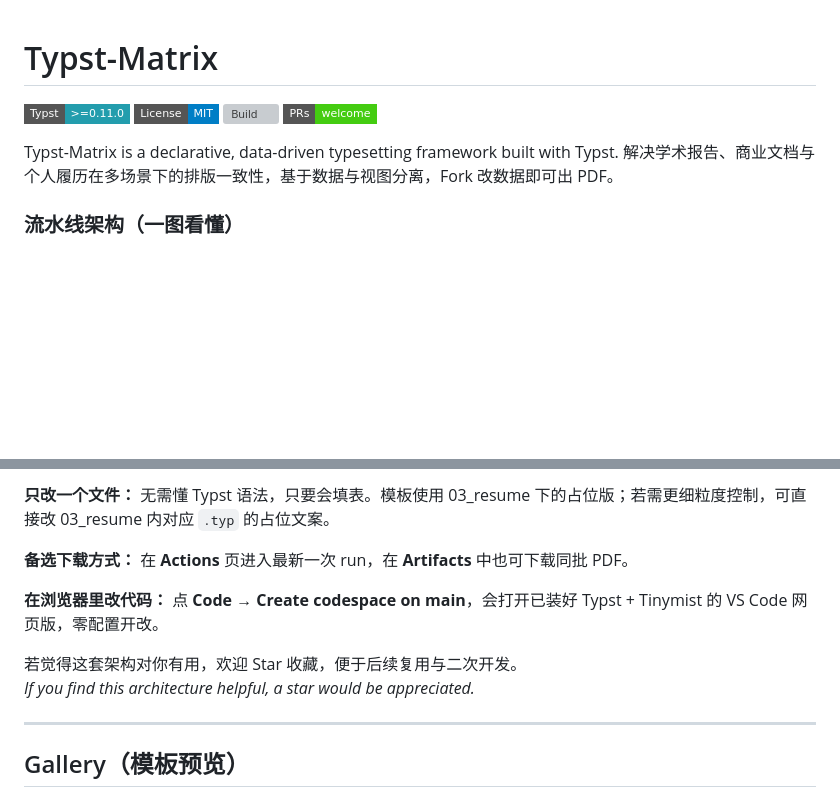
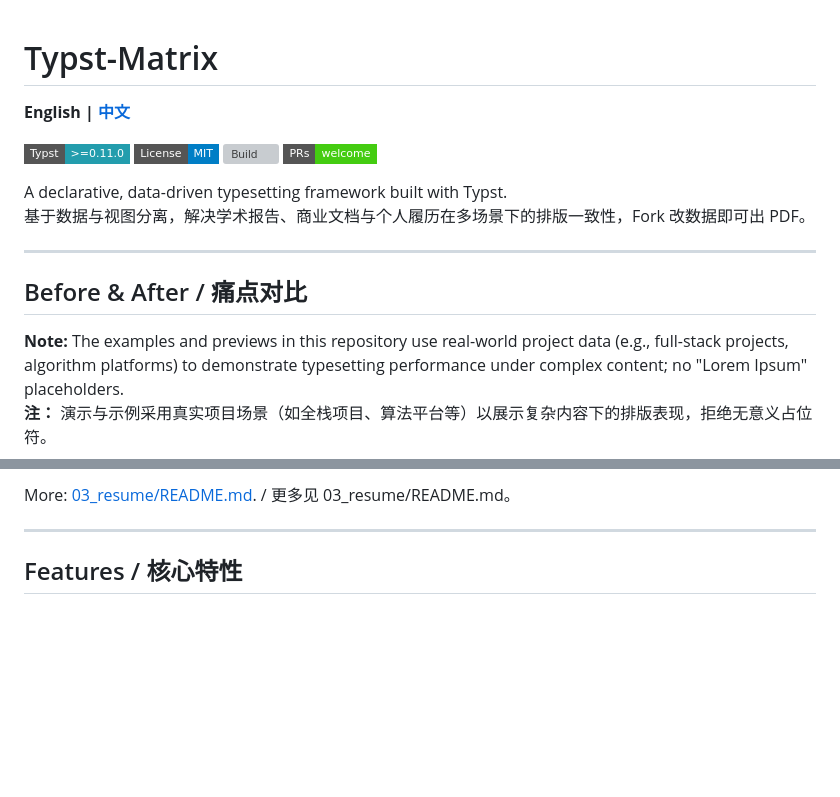
Before and after one commit to bosprimigenious/Typst-Matrix, a Markdown page: README.md, 2 parts joined by grey strips. Rendered like a GitHub page; badges without logos; blank space fills up the shorter version; grey boxes are pictures that could not be loaded.

````diff
--- a/README.md
+++ b/README.md
@@ -1,13 +1,21 @@
 # Typst-Matrix
+
+**English | [中文](README.zh-CN.md)**
 
 [![Typst Version](https://img.shields.io/badge/Typst->=0.11.0-239DAD.svg?style=flat-square&logo=typst)](#)
 [![License](https://img.shields.io/badge/License-MIT-blue.svg?style=flat-square)](#)
 [![Build](https://github.com/bosprimigenious/Typst-Matrix/actions/workflows/build.yml/badge.svg?style=flat-square&branch=main)](https://github.com/bosprimigenious/Typst-Matrix/actions/workflows/build.yml)
 [![PRs Welcome](https://img.shields.io/badge/PRs-welcome-brightgreen.svg?style=flat-square)](#)
 
-Typst-Matrix is a declarative, data-driven typesetting framework built with Typst. 解决学术报告、商业文档与个人履历在多场景下的排版一致性，基于数据与视图分离，Fork 改数据即可出 PDF。
+A declarative, data-driven typesetting framework built with Typst.
+基于数据与视图分离，解决学术报告、商业文档与个人履历在多场景下的排版一致性，Fork 改数据即可出 PDF。
 
-### 流水线架构（一图看懂）
+---
+
+## Before & After / 痛点对比
+
+**Note:** The examples and previews in this repository use real-world project data (e.g., full-stack projects, algorithm platforms) to demonstrate typesetting performance under complex content; no "Lorem Ipsum" placeholders.
+**注：** 演示与示例采用真实项目场景（如全栈项目、算法平台等）以展示复杂内容下的排版表现，拒绝无意义占位符。
 
 ```mermaid
 flowchart LR
@@ -49,14 +82,7 @@ flowchart LR
 
-**只改一个文件：** 无需懂 Typst 语法，只要会填表。模板使用 03_resume 下的占位版；若需更细粒度控制，可直接改 03_resume 内对应 `.typ` 的占位文案。
-
-**备选下载方式：** 在 **Actions** 页进入最新一次 run，在 **Artifacts** 中也可下载同批 PDF。
-
-**在浏览器里改代码：** 点 **Code → Create codespace on main**，会打开已装好 Typst + Tinymist 的 VS Code 网页版，零配置开改。
-
-若觉得这套架构对你有用，欢迎 Star 收藏，便于后续复用与二次开发。
-*If you find this architecture helpful, a star would be appreciated.*
+More: [03_resume/README.md](03_resume/README.md). / 更多见 03_resume/README.md。
 
 ---
 
-## Gallery（模板预览）
+## Features / 核心特性
 
````
Also changed, not shown: other parts of README.md (+96 -75 lines).
